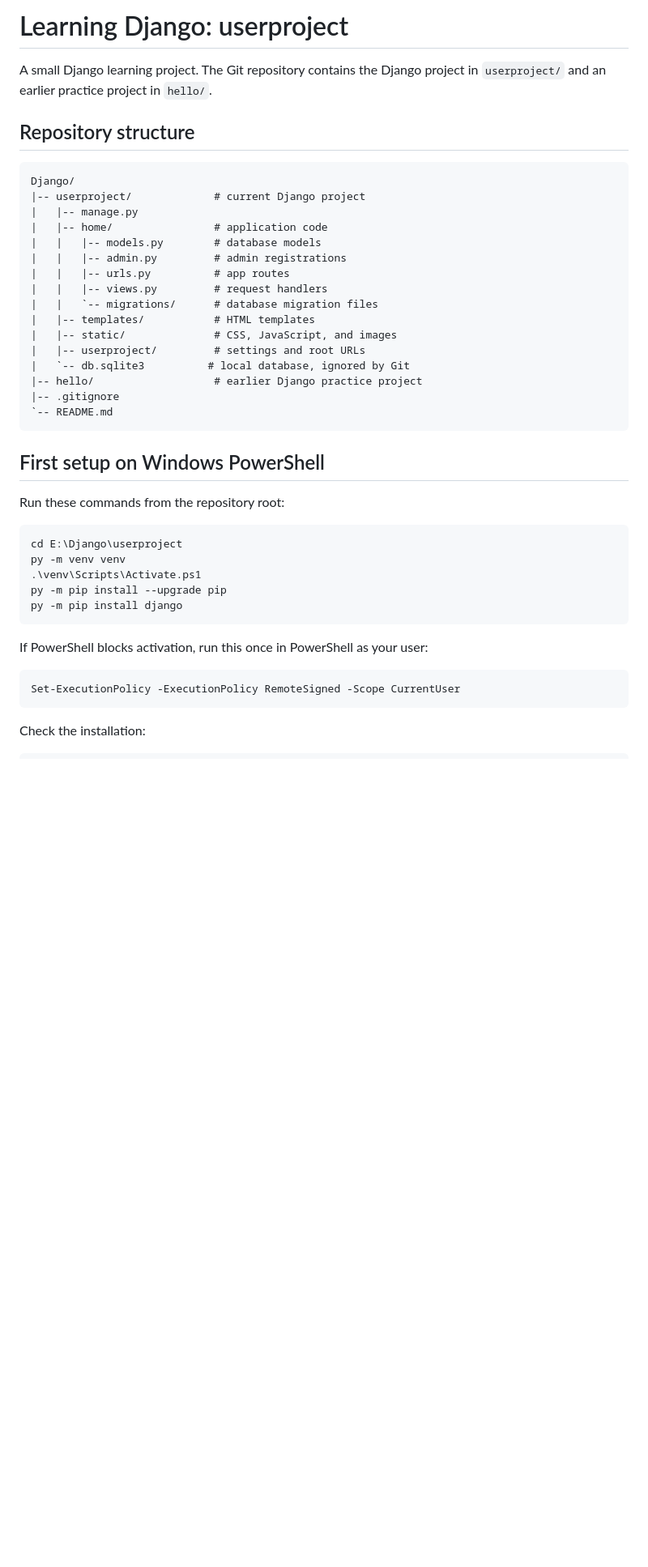
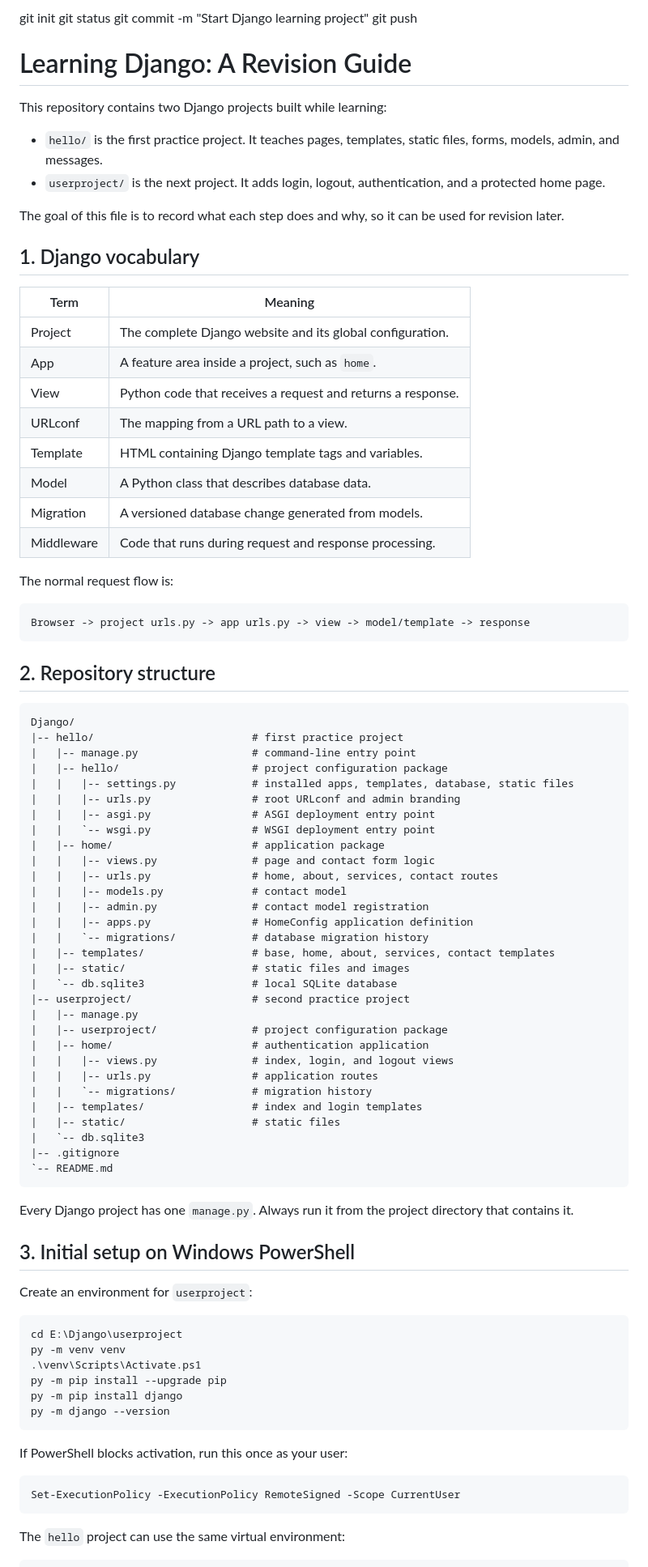
Before and after one commit to Avishek245/Backend-Django-learning, a Markdown page: README.md, the part around one of its changes. Shown at 81% size. GitHub-like rendering; blank space fills up the shorter version.

````diff
--- a/README.md
+++ b/README.md
@@ -1,31 +1,75 @@
-# Learning Django: userproject
+git init
+git status
+git commit -m "Start Django learning project"
+git push
+# Learning Django: A Revision Guide
 
-A small Django learning project. The Git repository contains the Django project in `userproject/` and an earlier practice project in `hello/`.
+This repository contains two Django projects built while learning:
 
-## Repository structure
+- `hello/` is the first practice project. It teaches pages, templates, static files, forms, models, admin, and messages.
+- `userproject/` is the next project. It adds login, logout, authentication, and a protected home page.
+
+The goal of this file is to record what each step does and why, so it can be used for revision later.
+
+## 1. Django vocabulary
+
+| Term | Meaning |
+| --- | --- |
+| Project | The complete Django website and its global configuration. |
+| App | A feature area inside a project, such as `home`. |
+| View | Python code that receives a request and returns a response. |
+| URLconf | The mapping from a URL path to a view. |
+| Template | HTML containing Django template tags and variables. |
+| Model | A Python class that describes database data. |
+| Migration | A versioned database change generated from models. |
+| Middleware | Code that runs during request and response processing. |
+
+The normal request flow is:
+
+```text
+Browser -> project urls.py -> app urls.py -> view -> model/template -> response
+```
+
+## 2. Repository structure
 
 ```text
 Django/
-|-- userproject/             # current Django project
+|-- hello/                         # first practice project
+|   |-- manage.py                  # command-line entry point
+|   |-- hello/                     # project configuration package
+|   |   |-- settings.py            # installed apps, templates, database, static files
+|   |   |-- urls.py                # root URLconf and admin branding
+|   |   |-- asgi.py                # ASGI deployment entry point
+|   |   `-- wsgi.py                # WSGI deployment entry point
+|   |-- home/                      # application package
+|   |   |-- views.py               # page and contact form logic
+|   |   |-- urls.py                # home, about, services, contact routes
+|   |   |-- models.py              # contact model
+|   |   |-- admin.py               # contact model registration
+|   |   |-- apps.py                # HomeConfig application definition
+|   |   `-- migrations/            # database migration history
+|   |-- templates/                 # base, home, about, services, contact templates
+|   |-- static/                    # static files and images
+|   `-- db.sqlite3                 # local SQLite database
+|-- userproject/                   # second practice project
 |   |-- manage.py
-|   |-- home/                # application code
-|   |   |-- models.py        # database models
-|   |   |-- admin.py         # admin registrations
-|   |   |-- urls.py          # app routes
-|   |   |-- views.py         # request handlers
-|   |   `-- migrations/      # database migration files
-|   |-- templates/           # HTML templates
-|   |-- static/              # CSS, JavaScript, and images
-|   |-- userproject/         # settings and root URLs
-|   `-- db.sqlite3          # local database, ignored by Git
-|-- hello/                   # earlier Django practice project
+|   |-- userproject/               # project configuration package
+|   |-- home/                      # authentication application
+|   |   |-- views.py               # index, login, and logout views
+|   |   |-- urls.py                # application routes
+|   |   `-- migrations/            # migration history
+|   |-- templates/                 # index and login templates
+|   |-- static/                    # static files
+|   `-- db.sqlite3
 |-- .gitignore
 `-- README.md
 ```
 
-## First setup on Windows PowerShell
+Every Django project has one `manage.py`. Always run it from the project directory that contains it.
 
-Run these commands from the repository root:
+## 3. Initial setup on Windows PowerShell
+
+Create an environment for `userproject`:
 
 ```powershell
 cd E:\Django\userproject
@@ -33,14 +77,15 @@ py -m venv venv
 .\venv\Scripts\Activate.ps1
 py -m pip install --upgrade pip
 py -m pip install django
+py -m django --version
 ```
 
-If PowerShell blocks activation, run this once in PowerShell as your user:
+If PowerShell blocks activation, run this once as your user:
 
 ```powershell
 Set-ExecutionPolicy -ExecutionPolicy RemoteSigned -Scope CurrentUser
 ```
 
-Check the installation:
+The `hello` project can use the same virtual environment:
 
 ```powershell
````
Also changed, not shown: other parts of README.md (+247 -156 lines).
